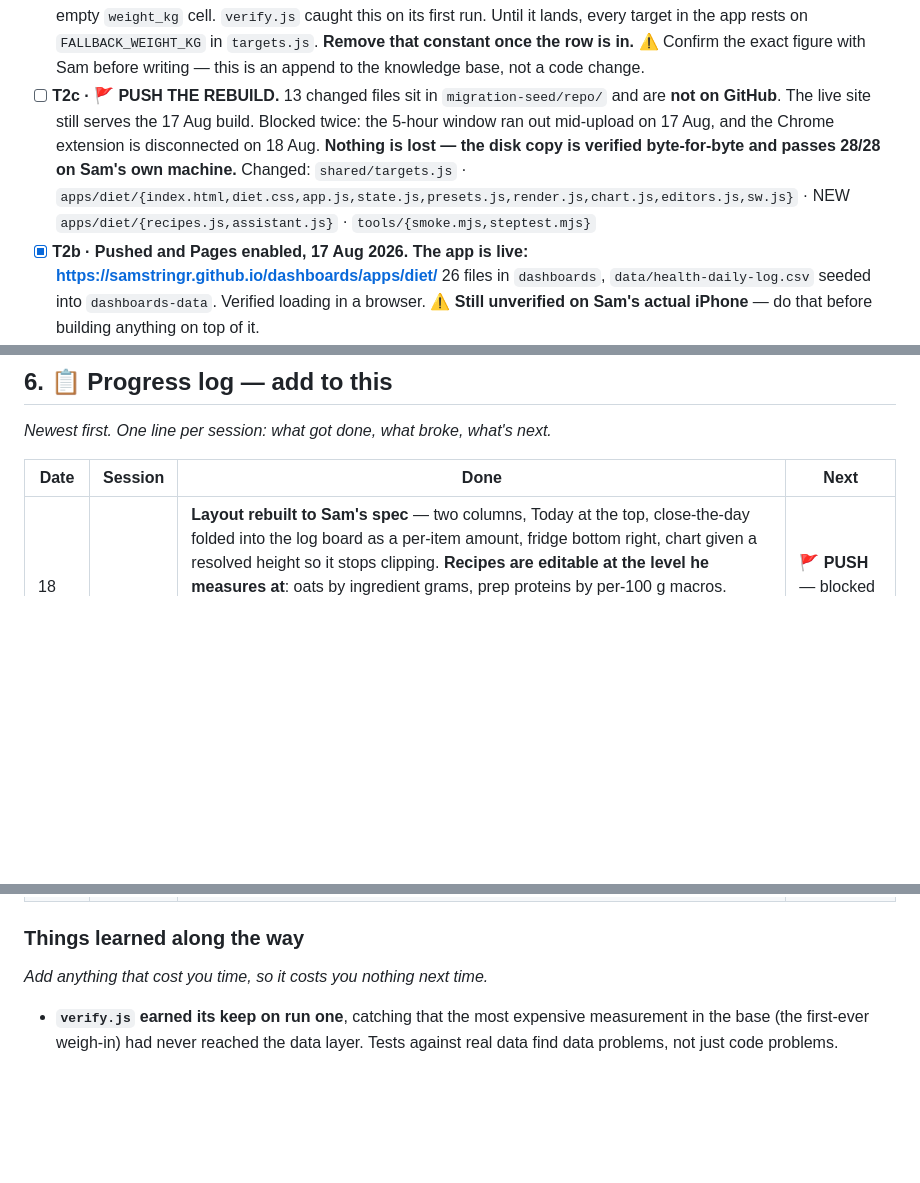
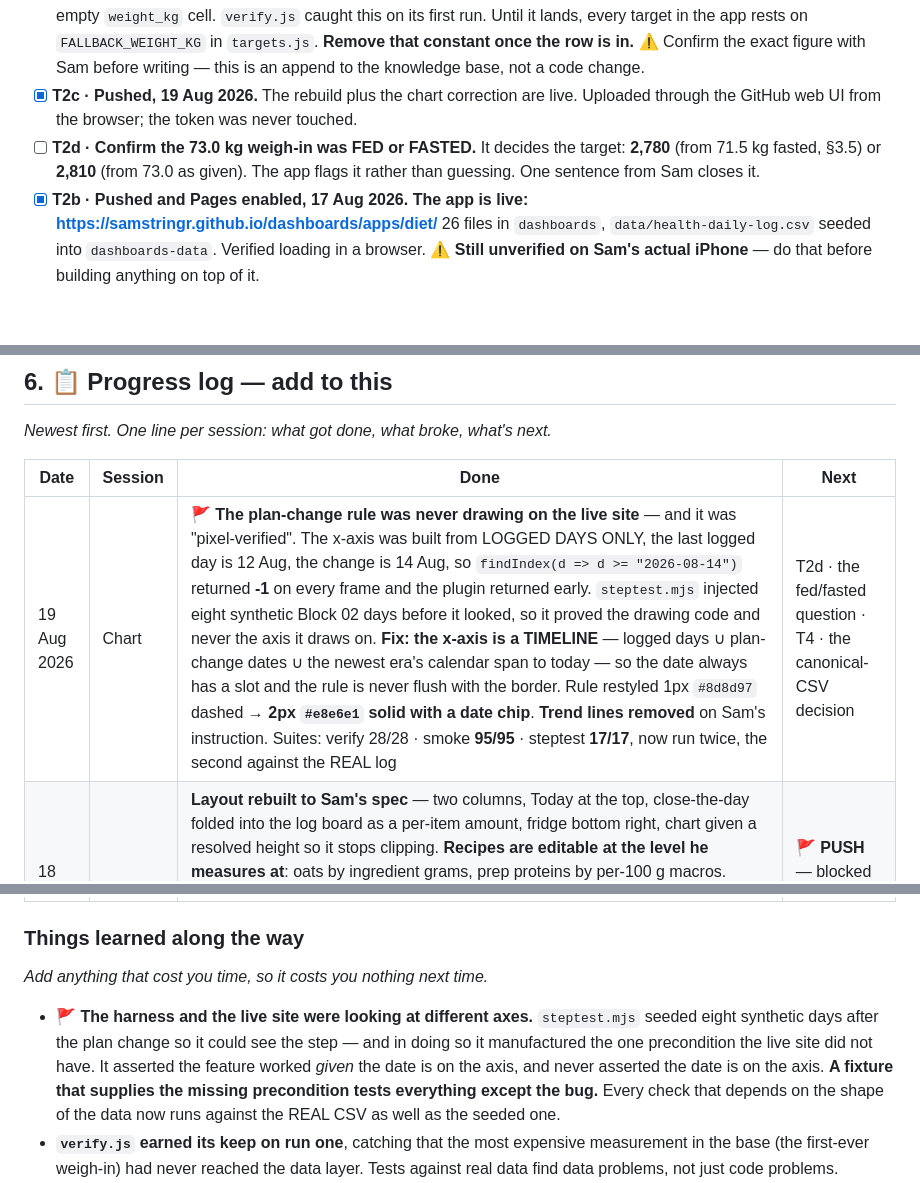
Before and after one commit to samstringr/dashboards, a Markdown page: MIGRATION.md, 3 parts joined by grey strips. Drawn GitHub-style; blank space fills up the shorter version.

Commit message:
Log the chart fix and why the harness missed it

```diff
--- a/MIGRATION.md
+++ b/MIGRATION.md
@@ -61,13 +61,11 @@ Work top to bottom. **One app per 5-hour window.** Tick as you go.
       target in the app rests on `FALLBACK_WEIGHT_KG` in `targets.js`. **Remove that
       constant once the row is in.** ⚠ Confirm the exact figure with Sam before writing —
       this is an append to the knowledge base, not a code change.
-- [ ] **T2c · 🚩 PUSH THE REBUILD.** 13 changed files sit in `migration-seed/repo/` and are
-      **not on GitHub**. The live site still serves the 17 Aug build. Blocked twice: the
-      5-hour window ran out mid-upload on 17 Aug, and the Chrome extension is disconnected
-      on 18 Aug. **Nothing is lost — the disk copy is verified byte-for-byte and passes
-      28/28 on Sam's own machine.**
-      Changed: `shared/targets.js` · `apps/diet/{index.html,diet.css,app.js,state.js,presets.js,render.js,chart.js,editors.js,sw.js}` ·
-      NEW `apps/diet/{recipes.js,assistant.js}` · `tools/{smoke.mjs,steptest.mjs}`
+- [x] **T2c · Pushed, 19 Aug 2026.** The rebuild plus the chart correction are live. Uploaded
+      through the GitHub web UI from the browser; the token was never touched.
+- [ ] **T2d · Confirm the 73.0 kg weigh-in was FED or FASTED.** It decides the target:
+      **2,780** (from 71.5 kg fasted, §3.5) or **2,810** (from 73.0 as given). The app flags
+      it rather than guessing. One sentence from Sam closes it.
 - [x] **T2b · Pushed and Pages enabled, 17 Aug 2026.**
       **The app is live: https://samstringr.github.io/dashboards/apps/diet/**
       26 files in `dashboards`, `data/health-daily-log.csv` seeded into `dashboards-data`.
@@ -201,6 +199,7 @@ and every hardcoded target constant (334–348).
 
 | Date | Session | Done | Next |
 |---|---|---|---|
+| 19 Aug 2026 | Chart | 🚩 **The plan-change rule was never drawing on the live site** — and it was "pixel-verified". The x-axis was built from LOGGED DAYS ONLY, the last logged day is 12 Aug, the change is 14 Aug, so `findIndex(d => d >= "2026-08-14")` returned **-1** on every frame and the plugin returned early. `steptest.mjs` injected eight synthetic Block 02 days before it looked, so it proved the drawing code and never the axis it draws on. **Fix: the x-axis is a TIMELINE** — logged days ∪ plan-change dates ∪ the newest era's calendar span to today — so the date always has a slot and the rule is never flush with the border. Rule restyled 1px `#8d8d97` dashed → **2px `#e8e6e1` solid with a date chip**. **Trend lines removed** on Sam's instruction. Suites: verify 28/28 · smoke **95/95** · steptest **17/17**, now run twice, the second against the REAL log | T2d · the fed/fasted question · T4 · the canonical-CSV decision |
 | 18 Aug 2026 | Rebuild | **Layout rebuilt to Sam's spec** — two columns, Today at the top, close-the-day folded into the log board as a per-item amount, fridge bottom right, chart given a resolved height so it stops clipping. **Recipes are editable at the level he measures at**: oats by ingredient grams, prep proteins by per-100 g macros. Frecency ordering, goal pane (weight and waist write to the CSV), voice logging + Open Food Facts. 🚩 **Era-aware scoring** — the first build scored all 41 days against 2,780 and reported a fabricated 5%; real figure is **43% against Block 01's own band**. Stepped target lines + plan-change marker, **proven 8/8 with data either side of 14 Aug**. Suites: verify 28/28 · smoke 43/43 · steptest 8/8 | 🚩 **PUSH** — blocked on the Chrome extension |
 | 17 Aug 2026 | Ship | **Live at https://samstringr.github.io/dashboards/apps/diet/** — both repos created and populated, Pages enabled. Live-site check found a flaw the harness missed: on an empty day the planner proposed *14× protein yoghurt*. Guarded, portions capped at 3, smoke test extended to cover it — **34/34** | **T3 — Sam creates the token.** Nothing works until then |
 | 17 Aug 2026 | Build | **The diet app is built.** 1,339-line artifact split into 10 modules under `apps/diet/`, largest 400 lines. Targets wired to `targets.js`. `sendPrompt` hand-off deleted; the app commits to GitHub itself. PWA shell, offline queue, T10 composite builder, T11 multi-option close. Chart.js **vendored**, CDN dependency removed. **`tools/smoke.mjs` runs the real app in Chromium: 31/31.** Repos `dashboards` (public) + `dashboards-data` (private) created | T0 · git init and push · T1 · the weigh-in · T3 · token |
@@ -210,6 +209,13 @@ and every hardcoded target constant (334–348).
 
 *Add anything that cost you time, so it costs you nothing next time.*
 
+- 🚩 **The harness and the live site were looking at different axes.** `steptest.mjs`
+  seeded eight synthetic days after the plan change so it could see the step — and in doing
+  so it manufactured the one precondition the live site did not have. It asserted the
+  feature worked *given* the date is on the axis, and never asserted the date is on the
+  axis. **A fixture that supplies the missing precondition tests everything except the
+  bug.** Every check that depends on the shape of the data now runs against the REAL CSV
+  as well as the seeded one.
 - **`verify.js` earned its keep on run one**, catching that the most expensive measurement
   in the base (the first-ever weigh-in) had never reached the data layer. Tests against
   real data find data problems, not just code problems.
```
